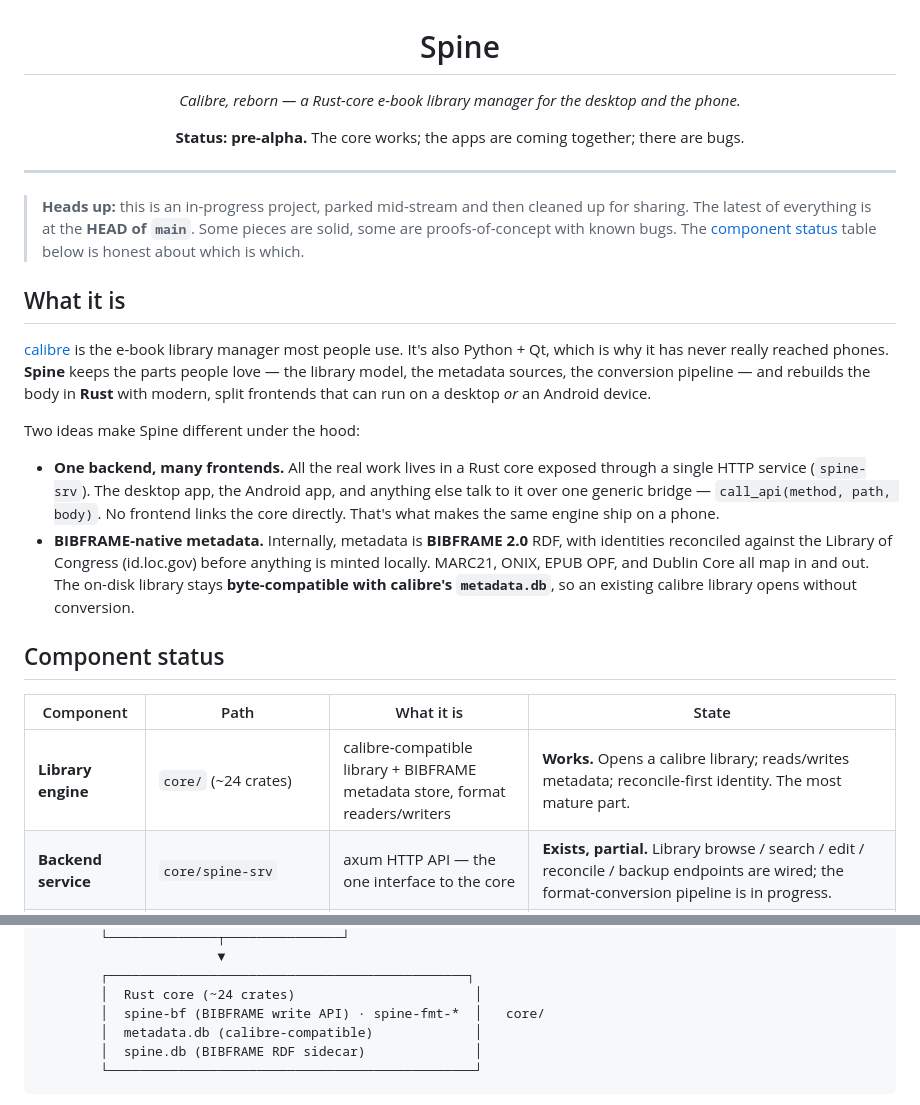
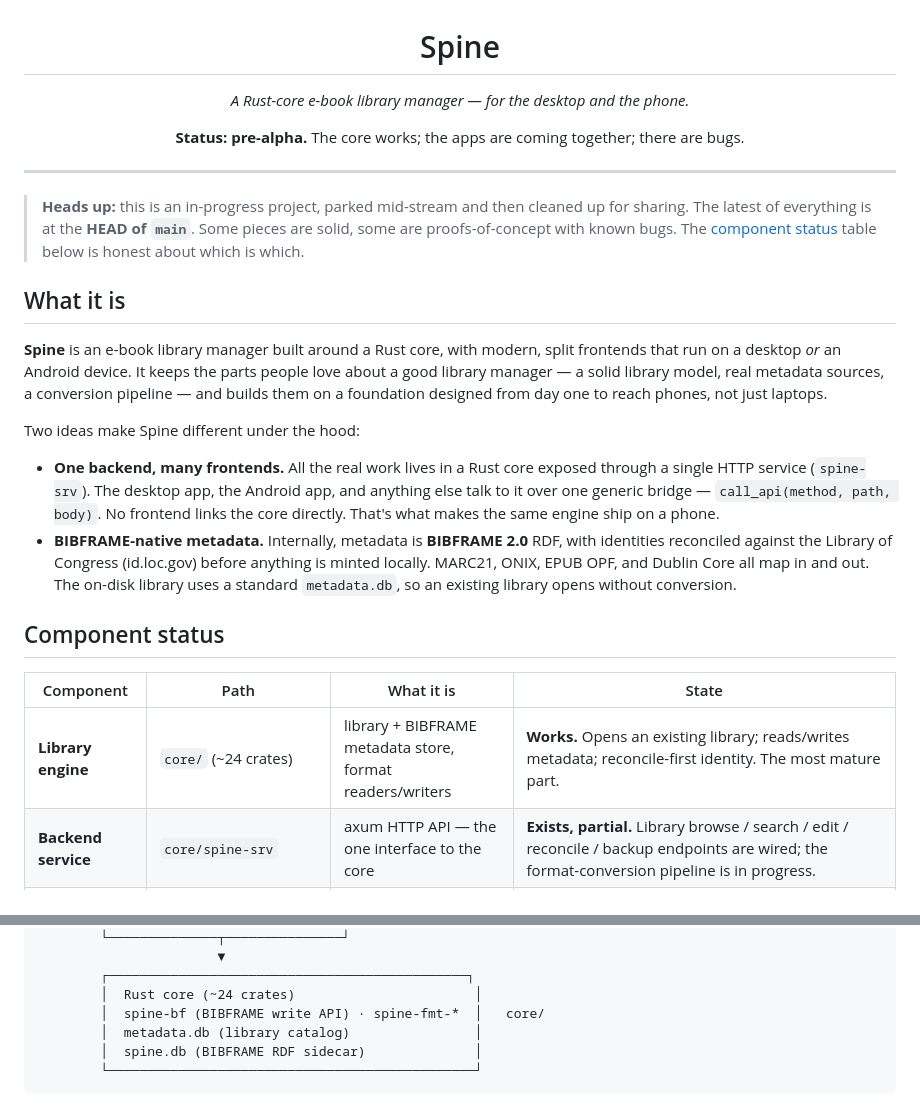
Before and after one commit to thereprocase/spine-rs, a Markdown page: README.md, 2 parts joined by grey strips. GitHub-like rendering.

Commit message:
docs(readme): brand Spine on its own terms; keep calibre only in license/attribution
Drop the 'Calibre, reborn' hero and calibre-as-positioning framing from the
branding. Retain the metadata.db interop fact and the GPL-3.0 lineage +
acknowledgement (license compliance for a GPL derivative). Also fix a stray
corrupted line and broken indentation in the License/Acknowledgements sections.

````diff
--- a/README.md
+++ b/README.md
@@ -1,6 +1,6 @@
 <h1 align="center">Spine</h1>
 
-<p align="center"><em>Calibre, reborn — a Rust-core e-book library manager for the desktop and the phone.</em></p>
+<p align="center"><em>A Rust-core e-book library manager — for the desktop and the phone.</em></p>
 
 <p align="center">
   <strong>Status: pre-alpha.</strong> The core works; the apps are coming together; there are bugs.
@@ -15,11 +15,11 @@
 
 ## What it is
 
-[calibre](https://github.com/kovidgoyal/calibre) is the e-book library manager
-most people use. It's also Python + Qt, which is why it has never really reached
-phones. **Spine** keeps the parts people love — the library model, the metadata
-sources, the conversion pipeline — and rebuilds the body in **Rust** with modern,
-split frontends that can run on a desktop *or* an Android device.
+**Spine** is an e-book library manager built around a Rust core, with modern,
+split frontends that run on a desktop *or* an Android device. It keeps the parts
+people love about a good library manager — a solid library model, real metadata
+sources, a conversion pipeline — and builds them on a foundation designed from
+day one to reach phones, not just laptops.
 
 Two ideas make Spine different under the hood:
 
@@ -31,14 +31,14 @@ Two ideas make Spine different under the hood:
 - **BIBFRAME-native metadata.** Internally, metadata is **BIBFRAME 2.0** RDF, with
   identities reconciled against the Library of Congress (id.loc.gov) before
   anything is minted locally. MARC21, ONIX, EPUB OPF, and Dublin Core all map in
-  and out. The on-disk library stays **byte-compatible with calibre's
-  `metadata.db`**, so an existing calibre library opens without conversion.
+  and out. The on-disk library uses a standard `metadata.db`, so an existing
+  library opens without conversion.
 
 ## Component status
 
 | Component | Path | What it is | State |
 |---|---|---|---|
-| **Library engine** | `core/` (~24 crates) | calibre-compatible library + BIBFRAME metadata store, format readers/writers | **Works.** Opens a calibre library; reads/writes metadata; reconcile-first identity. The most mature part. |
+| **Library engine** | `core/` (~24 crates) | library + BIBFRAME metadata store, format readers/writers | **Works.** Opens an existing library; reads/writes metadata; reconcile-first identity. The most mature part. |
 | **Backend service** | `core/spine-srv` | axum HTTP API — the one interface to the core | **Exists, partial.** Library browse / search / edit / reconcile / backup endpoints are wired; the format-conversion pipeline is in progress. |
 | **Desktop app** | `apps/desktop` | Tauri 2 + React | **Exists, partial.** Library browse, search, metadata inspector/editor, reconcile drawer, backup, settings. A real daily-driver shell, still missing features. |
 | **Native Android app** | `apps/mobile/android` | Kotlin + Jetpack Compose, native EPUB reader | **Coming together — buggy.** The intended mobile future. Imports and renders EPUBs without loading the whole book into JS. Actively churning; expect rough edges. |
@@ -64,7 +64,7 @@ bugs, and **[TODO.md](TODO.md)** for what's next.
         ┌──────────────────────────────────────────────┐
         │  Rust core (~24 crates)                       │
         │  spine-bf (BIBFRAME write API) · spine-fmt-*  │   core/
-        │  metadata.db (calibre-compatible)             │
+        │  metadata.db (library catalog)                │
         │  spine.db (BIBFRAME RDF sidecar)              │
         └───────────────────────────────────────────────┘
 ```
````
Also changed, not shown: other parts of README.md (+3 -3 lines).
